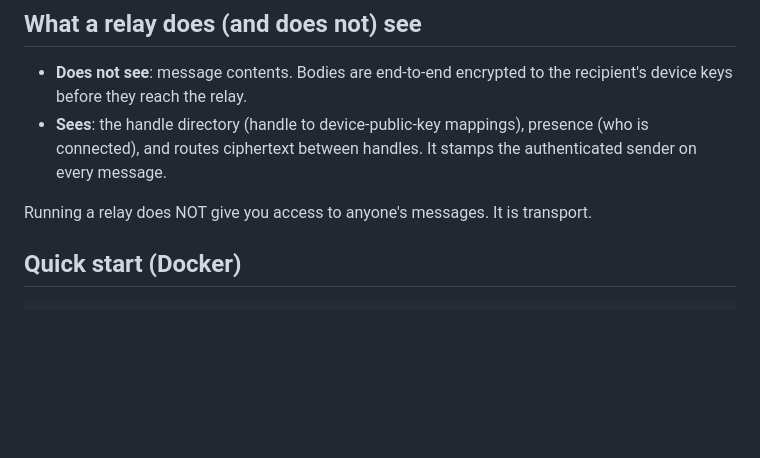
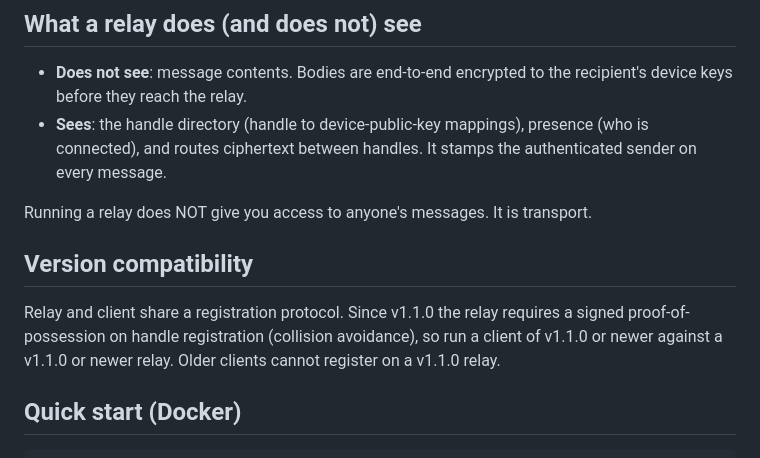
Before and after one commit to ilyafainberg/Mesh, a Markdown page: docs/SELF-HOSTING.md, the part around the change. Rendered like a GitHub page; blank space fills up the shorter version.

Commit message:
docs: note v1.1.0 relay/client version compatibility
Co-authored-by: Copilot <223556219+Copilot@users.noreply.github.com>

```diff
--- a/docs/SELF-HOSTING.md
+++ b/docs/SELF-HOSTING.md
@@ -13,6 +13,13 @@ relay, and any Mesh client can point at it. This document explains how.
   authenticated sender on every message.
 
 Running a relay does NOT give you access to anyone's messages. It is transport.
+
+## Version compatibility
+
+Relay and client share a registration protocol. Since v1.1.0 the relay requires a
+signed proof-of-possession on handle registration (collision avoidance), so run a
+client of v1.1.0 or newer against a v1.1.0 or newer relay. Older clients cannot
+register on a v1.1.0 relay.
 
 ## Quick start (Docker)
 
```
